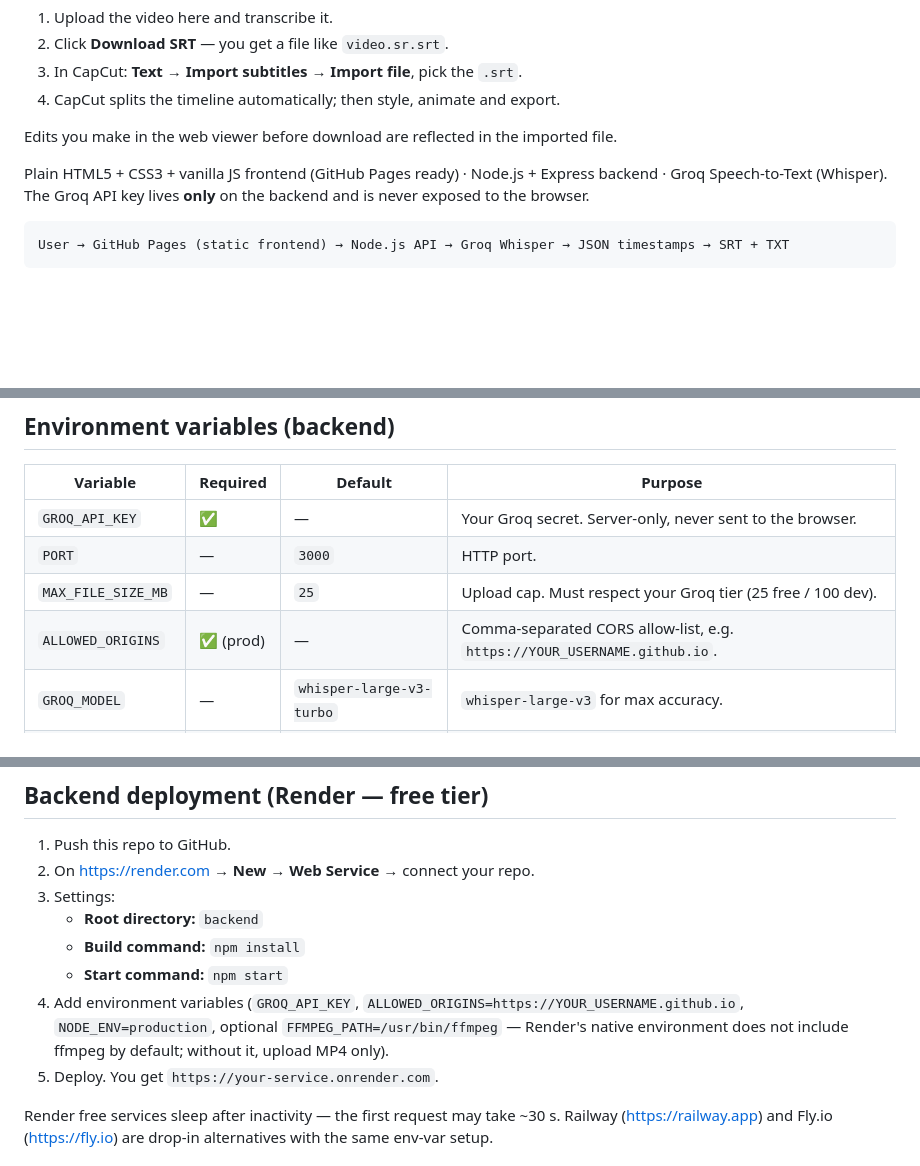
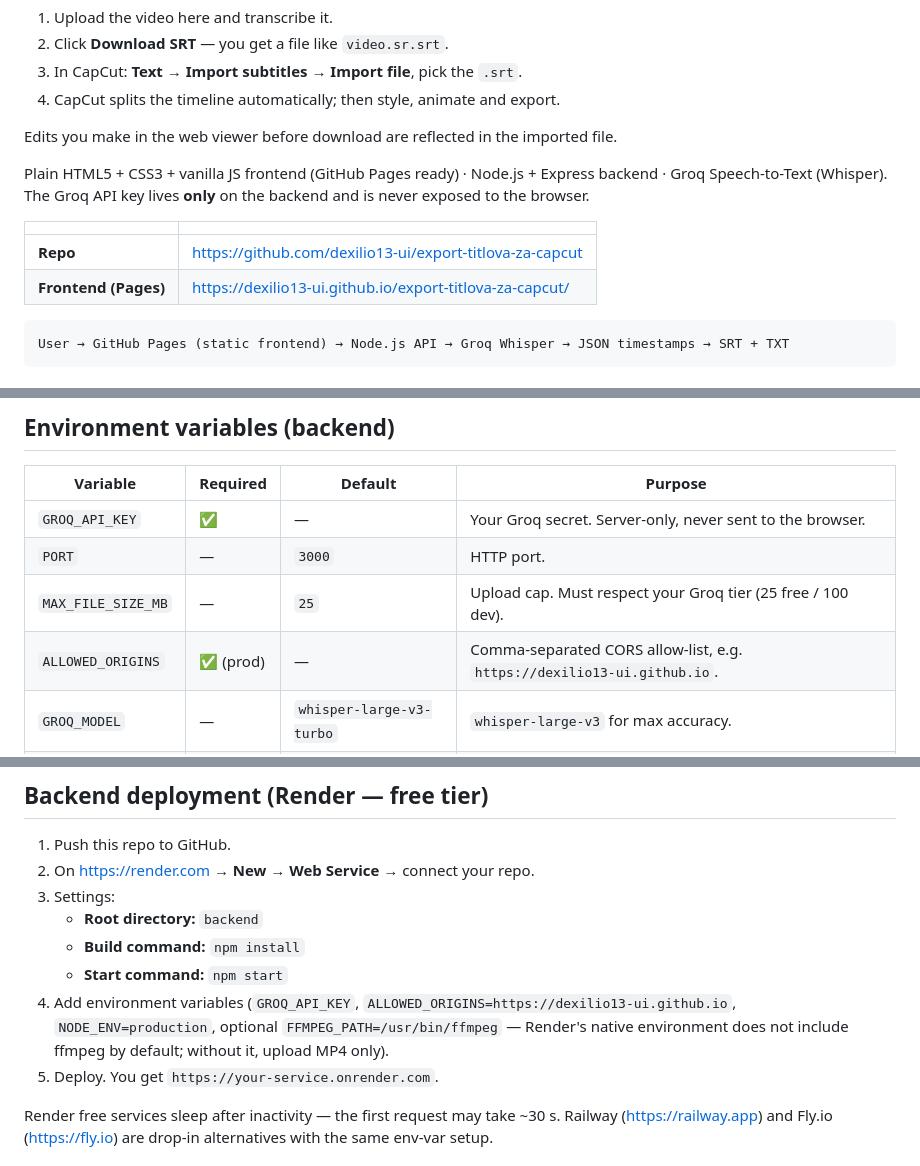
Before and after one commit to dexilio13-ui/export-titlova-za-capcut, a Markdown page: README.md, 3 parts joined by grey strips. Rendered like a GitHub page; blank space fills up the shorter version.

Commit message:
Point docs at the real GitHub repo and Pages URL
🤖 Generated with Codebuff
Co-Authored-By: Codebuff <noreply@codebuff.com>

````diff
--- a/README.md
+++ b/README.md
@@ -12,6 +12,11 @@ Transcribe Serbian speech from MP4/MOV videos into downloadable **SRT subtitles
 Edits you make in the web viewer before download are reflected in the imported file.
 
 Plain HTML5 + CSS3 + vanilla JS frontend (GitHub Pages ready) · Node.js + Express backend · Groq Speech-to-Text (Whisper). The Groq API key lives **only** on the backend and is never exposed to the browser.
+
+| | |
+|---|---|
+| **Repo** | https://github.com/dexilio13-ui/export-titlova-za-capcut |
+| **Frontend (Pages)** | https://dexilio13-ui.github.io/export-titlova-za-capcut/ |
 
 ```
 User → GitHub Pages (static frontend) → Node.js API → Groq Whisper → JSON timestamps → SRT + TXT
@@ -104,7 +109,7 @@ The app uses the current Speech-to-Text endpoint `POST https://api.groq.com/open
 | `GROQ_API_KEY` | ✅ | — | Your Groq secret. Server-only, never sent to the browser. |
 | `PORT` | — | `3000` | HTTP port. |
 | `MAX_FILE_SIZE_MB` | — | `25` | Upload cap. Must respect your Groq tier (25 free / 100 dev). |
-| `ALLOWED_ORIGINS` | ✅ (prod) | — | Comma-separated CORS allow-list, e.g. `https://YOUR_USERNAME.github.io`. |
+| `ALLOWED_ORIGINS` | ✅ (prod) | — | Comma-separated CORS allow-list, e.g. `https://dexilio13-ui.github.io`. |
 | `GROQ_MODEL` | — | `whisper-large-v3-turbo` | `whisper-large-v3` for max accuracy. |
 | `FFMPEG_PATH` | — | — | Absolute path to `ffmpeg`. Enables MOV support + audio extraction for large files. |
 | `NODE_ENV` | — | `development` | Set to `production` in deployment (enables strict CORS). |
@@ -119,7 +124,7 @@ The app uses the current Speech-to-Text endpoint `POST https://api.groq.com/open
    - **Root directory:** `backend`
    - **Build command:** `npm install`
    - **Start command:** `npm start`
-4. Add environment variables (`GROQ_API_KEY`, `ALLOWED_ORIGINS=https://YOUR_USERNAME.github.io`, `NODE_ENV=production`, optional `FFMPEG_PATH=/usr/bin/ffmpeg` — Render's native environment does not include ffmpeg by default; without it, upload MP4 only).
+4. Add environment variables (`GROQ_API_KEY`, `ALLOWED_ORIGINS=https://dexilio13-ui.github.io`, `NODE_ENV=production`, optional `FFMPEG_PATH=/usr/bin/ffmpeg` — Render's native environment does not include ffmpeg by default; without it, upload MP4 only).
 5. Deploy. You get `https://your-service.onrender.com`.
 
 Render free services sleep after inactivity — the first request may take ~30 s. Railway (<https://railway.app>) and Fly.io (<https://fly.io>) are drop-in alternatives with the same env-var setup.
````
Also changed, not shown: other parts of README.md (+1 -1 lines).
